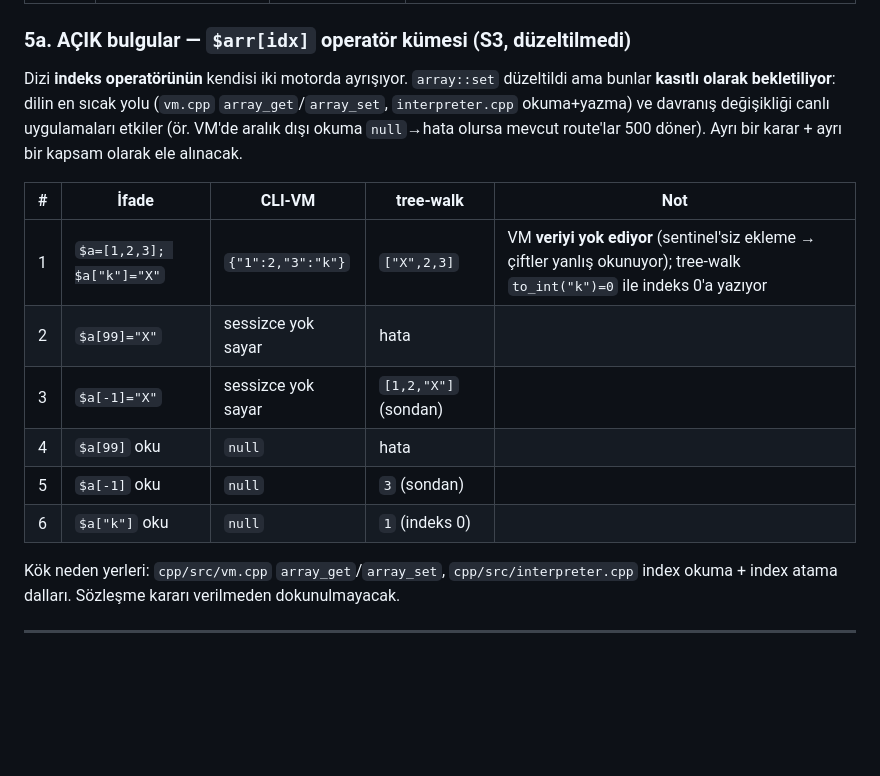
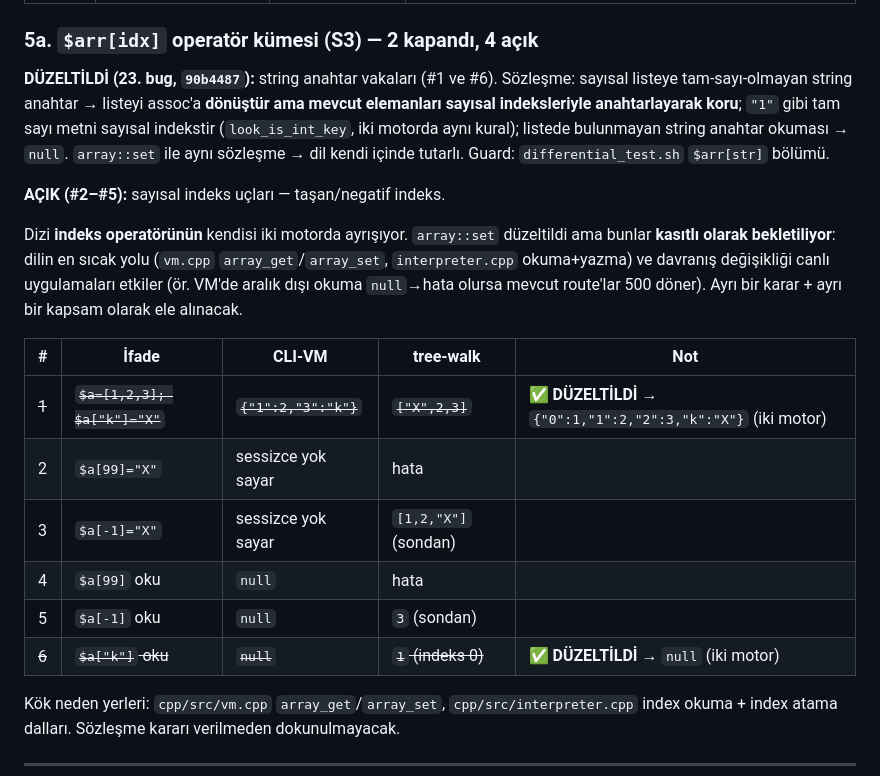
Before and after one commit to codlook/look, a Markdown page: BUG_AVI_HARITASI.md, the part around the change. Drawn GitHub-style; blank space fills up the shorter version.

Commit message:
Docs: 23. bug av defterine islendi — string anahtar kumesi kapandi, sayisal uclar acik

```diff
--- a/BUG_AVI_HARITASI.md
+++ b/BUG_AVI_HARITASI.md
@@ -287,7 +287,16 @@ Sızıntı **tek istekte görünmez** — havuz boyutundan fazla istek şart (S7
 | 07-18 | Guard'ın kendisi | 3b pozitif kontrol | **1 kırılganlık** (S14) — `differential_test.sh`'a **göreli** binary yolu verilirse TEMPLATE bölümü `cd $TMP` sonrası binary'yi bulamayıp sahte FAIL üretiyor. Mutlak yol zorunlu; script bunu doğrulamıyor |
 | — | `string::` (22 fn, Türkçe/Unicode ekseni), `request::` çapraz-mod, `session::`, `jobs::` | — | **SIRADA** |
 
-### 5a. AÇIK bulgular — `$arr[idx]` operatör kümesi (S3, düzeltilmedi)
+### 5a. `$arr[idx]` operatör kümesi (S3) — 2 kapandı, 4 açık
+
+**DÜZELTİLDİ (23. bug, `90b4487`):** string anahtar vakaları (#1 ve #6). Sözleşme:
+sayısal listeye tam-sayı-olmayan string anahtar → listeyi assoc'a **dönüştür ama
+mevcut elemanları sayısal indeksleriyle anahtarlayarak koru**; `"1"` gibi tam sayı
+metni sayısal indekstir (`look_is_int_key`, iki motorda aynı kural); listede
+bulunmayan string anahtar okuması → `null`. `array::set` ile aynı sözleşme →
+dil kendi içinde tutarlı. Guard: `differential_test.sh` `$arr[str]` bölümü.
+
+**AÇIK (#2–#5):** sayısal indeks uçları — taşan/negatif indeks.
 
 Dizi **indeks operatörünün** kendisi iki motorda ayrışıyor. `array::set` düzeltildi ama
 bunlar **kasıtlı olarak bekletiliyor**: dilin en sıcak yolu (`vm.cpp` `array_get`/`array_set`,
@@ -297,12 +306,12 @@ Ayrı bir karar + ayrı bir kapsam olarak ele alınacak.
 
 | # | İfade | CLI-VM | tree-walk | Not |
 |---|---|---|---|---|
-| 1 | `$a=[1,2,3]; $a["k"]="X"` | `{"1":2,"3":"k"}` | `["X",2,3]` | VM **veriyi yok ediyor** (sentinel'siz ekleme → çiftler yanlış okunuyor); tree-walk `to_int("k")=0` ile indeks 0'a yazıyor |
+| ~~1~~ | ~~`$a=[1,2,3]; $a["k"]="X"`~~ | ~~`{"1":2,"3":"k"}`~~ | ~~`["X",2,3]`~~ | ✅ **DÜZELTİLDİ** → `{"0":1,"1":2,"2":3,"k":"X"}` (iki motor) |
 | 2 | `$a[99]="X"` | sessizce yok sayar | hata | |
 | 3 | `$a[-1]="X"` | sessizce yok sayar | `[1,2,"X"]` (sondan) | |
 | 4 | `$a[99]` oku | `null` | hata | |
 | 5 | `$a[-1]` oku | `null` | `3` (sondan) | |
-| 6 | `$a["k"]` oku | `null` | `1` (indeks 0) | |
+| ~~6~~ | ~~`$a["k"]` oku~~ | ~~`null`~~ | ~~`1` (indeks 0)~~ | ✅ **DÜZELTİLDİ** → `null` (iki motor) |
 
 Kök neden yerleri: `cpp/src/vm.cpp` `array_get`/`array_set`, `cpp/src/interpreter.cpp`
 index okuma + index atama dalları. Sözleşme kararı verilmeden dokunulmayacak.
```
